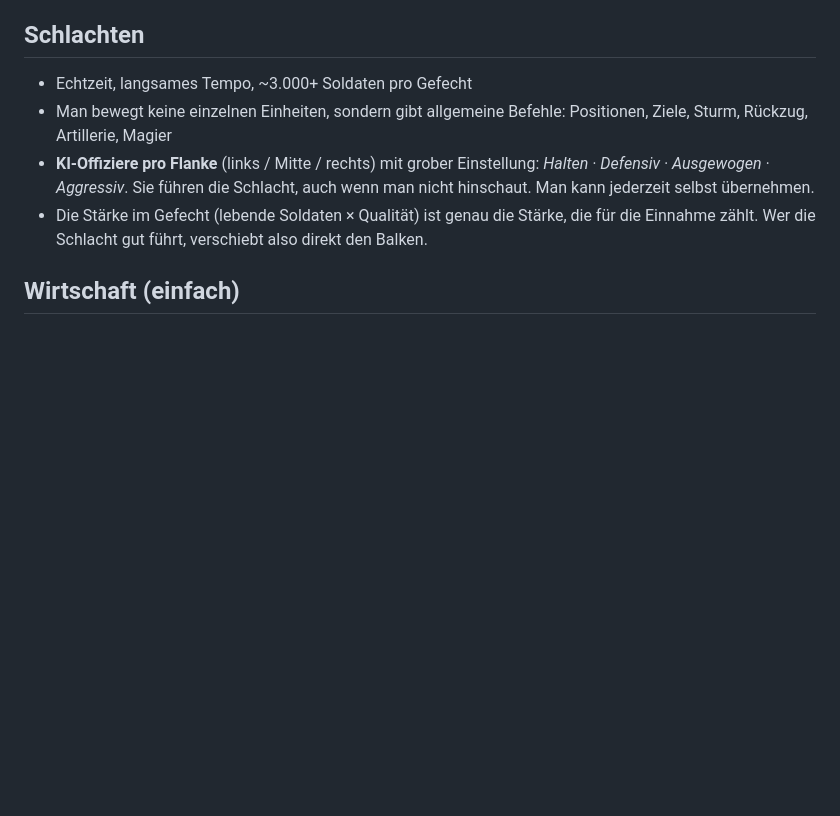
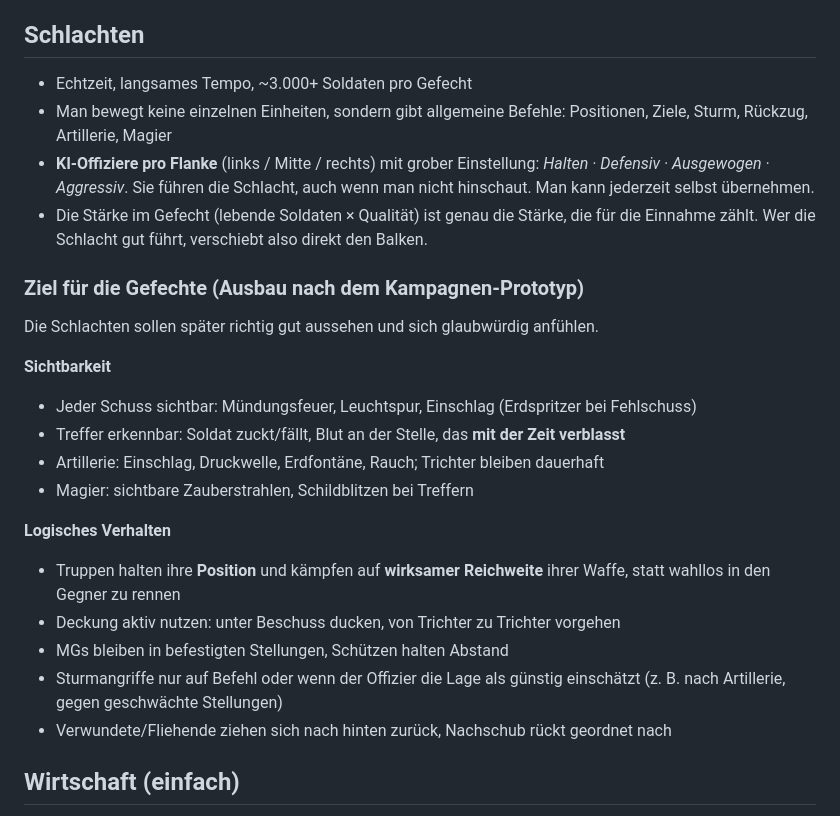
Before and after one commit to TastierPizza-code/japan, a Markdown page: KONZEPT.md, the part around the change. Rendered like a GitHub page; blank space fills up the shorter version.

Commit message:
Konzept: Ziele für sichtbare Gefechte und logisches Truppenverhalten
Co-Authored-By: Claude Opus 5.5 <noreply@anthropic.com>
Claude-Session: https://claude.ai/code/session_013y4UMbVaLfyW9AqDyndNMx

```diff
--- a/KONZEPT.md
+++ b/KONZEPT.md
@@ -89,6 +89,25 @@ Alle Zahlen stehen später an einer Stelle im Code und können leicht angepasst
 - Die Stärke im Gefecht (lebende Soldaten × Qualität) ist genau die Stärke, die für die Einnahme zählt.
   Wer die Schlacht gut führt, verschiebt also direkt den Balken.
 
+### Ziel für die Gefechte (Ausbau nach dem Kampagnen-Prototyp)
+
+Die Schlachten sollen später richtig gut aussehen und sich glaubwürdig anfühlen.
+
+**Sichtbarkeit**
+- Jeder Schuss sichtbar: Mündungsfeuer, Leuchtspur, Einschlag (Erdspritzer bei Fehlschuss)
+- Treffer erkennbar: Soldat zuckt/fällt, Blut an der Stelle, das **mit der Zeit verblasst**
+- Artillerie: Einschlag, Druckwelle, Erdfontäne, Rauch; Trichter bleiben dauerhaft
+- Magier: sichtbare Zauberstrahlen, Schildblitzen bei Treffern
+
+**Logisches Verhalten**
+- Truppen halten ihre **Position** und kämpfen auf **wirksamer Reichweite** ihrer Waffe, statt
+  wahllos in den Gegner zu rennen
+- Deckung aktiv nutzen: unter Beschuss ducken, von Trichter zu Trichter vorgehen
+- MGs bleiben in befestigten Stellungen, Schützen halten Abstand
+- Sturmangriffe nur auf Befehl oder wenn der Offizier die Lage als günstig einschätzt
+  (z. B. nach Artillerie, gegen geschwächte Stellungen)
+- Verwundete/Fliehende ziehen sich nach hinten zurück, Nachschub rückt geordnet nach
+
 ## Wirtschaft (einfach)
 
 - Wenige Ressourcen: **Gold, Nahrung, Material, Rekruten**
```
